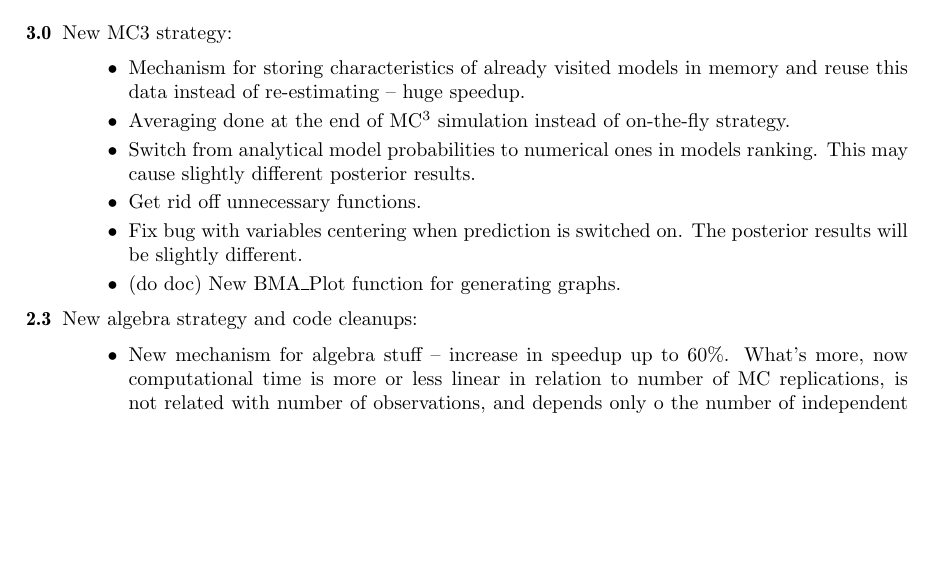
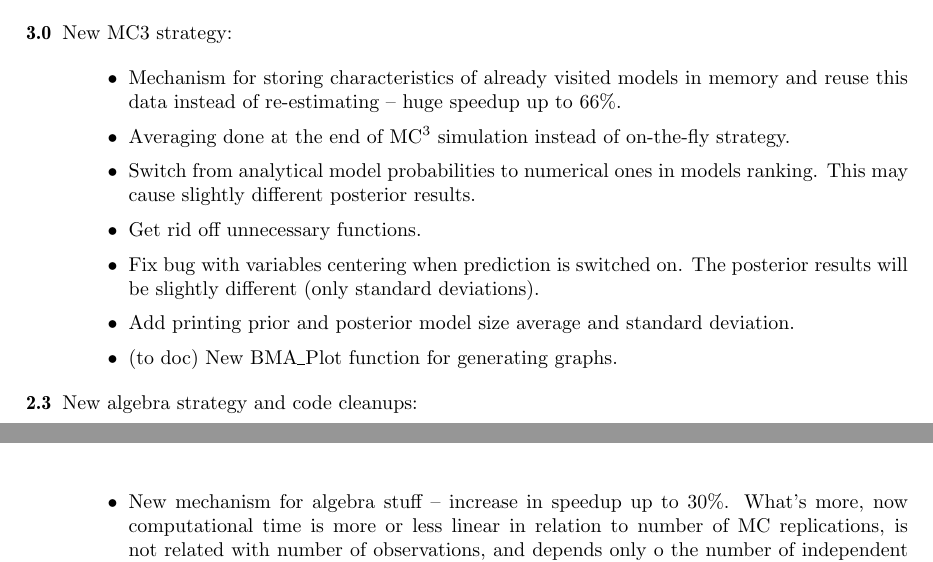
Before and after one commit to marcingretl/bma-for-gretl, a LaTeX document (doc/BMA.tex): part of page 1 of 26 before the commit and two parts of pages 1 and 2 of 26 after it, the two joined at a grey line, cut so that both start at the same text, the shorter picture padded with empty space. Compiled offline with pdfLaTeX.

```diff
--- a/doc/BMA.tex
+++ b/doc/BMA.tex
@@ -35,7 +35,7 @@
 			\item Mechanism for storing characteristics
 				of already visited models in memory and
 				reuse this data instead of re-estimating
-				-- huge speedup.
+				-- huge speedup up to 66\%.
 			\item Averaging done at the end of MC$^3$ simulation
 				instead of on-the-fly strategy.
 			\item Switch from analytical model probabilities
@@ -44,13 +44,15 @@
 			\item Get rid off unnecessary functions.
 			\item Fix bug with variables centering when
 				prediction is switched on. The posterior results
-				will be slightly different.
-			\item (do doc) New BMA\_Plot function for generating graphs.
+				will be slightly different (only standard deviations).
+			\item Add printing prior and posterior model size
+				average and standard deviation.
+			\item (to doc) New BMA\_Plot function for generating graphs.
 		\end{itemize}
 	\item[2.3] New algebra strategy and code cleanups:
 		\begin{itemize}
 			\item New mechanism for algebra stuff -- increase in
-				speedup up to 60\%. What's more, now computational
+				speedup up to 30\%. What's more, now computational
 				time is more or less linear in relation to number of
 				MC replications, is not related with number
 				of observations, and depends only o the number
```
Also changed, not shown: doc/BMA.pdf, 15 other files.
